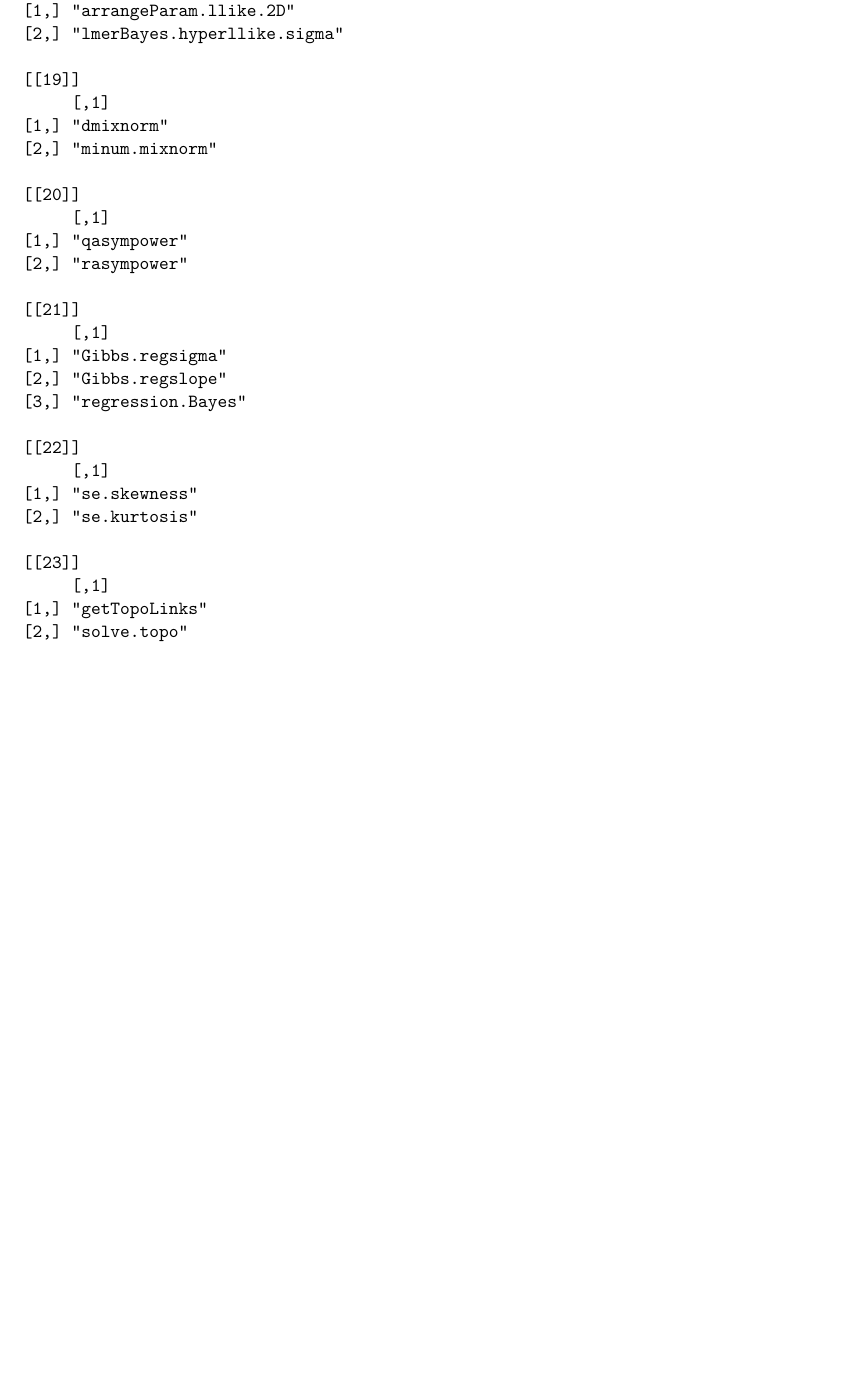
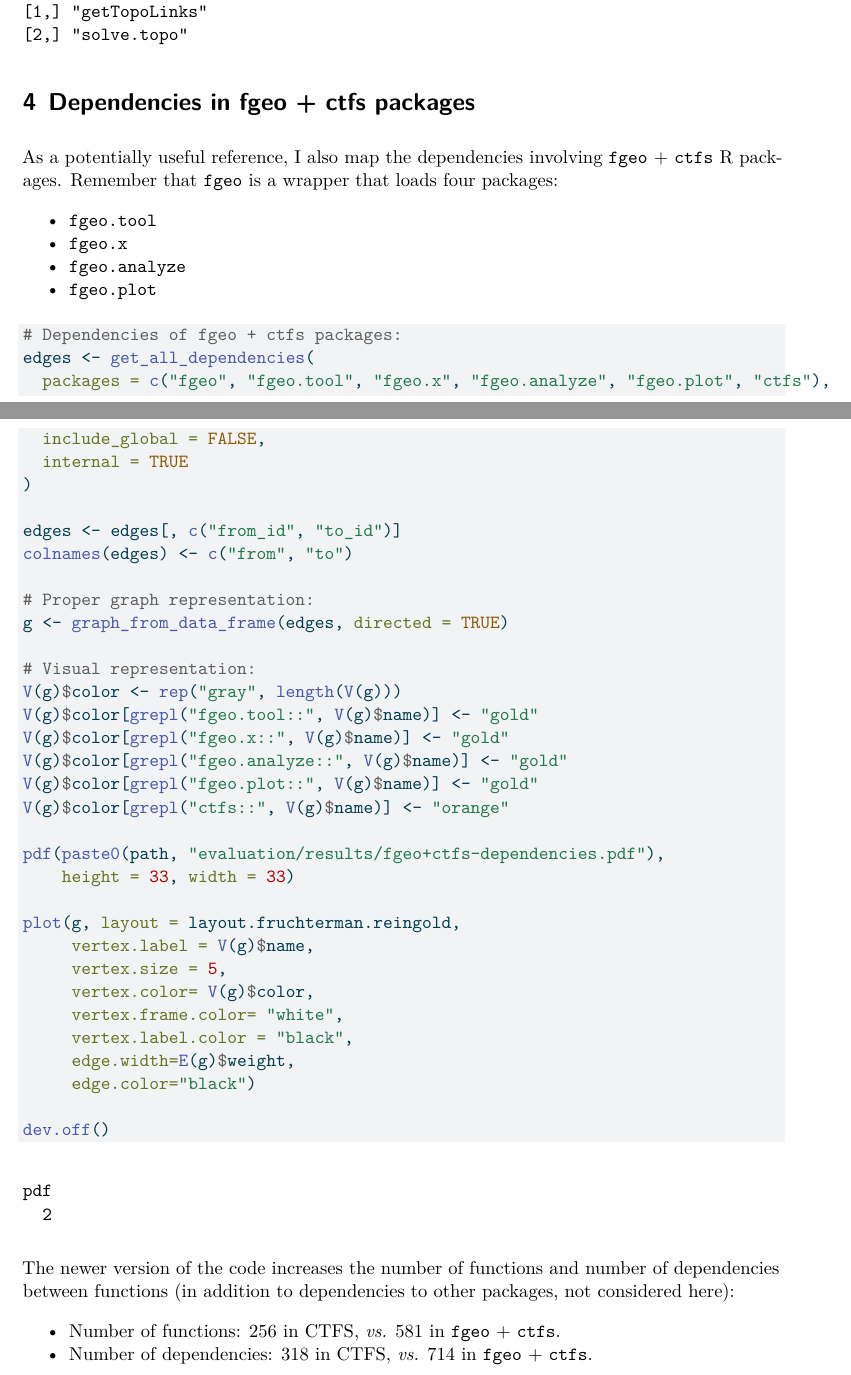
Before and after one commit to gabrielareto/fgeo2, a Quarto document (evaluation/1-dependencies-and-priorities.qmd): part of page 8 of 8 before the commit and two parts of pages 9 and 10 of 10 after it, the two joined at a grey line, cut at the place of the change, the shorter picture padded with empty space. The pictures show the output file evaluation/1-dependencies-and-priorities.pdf that the author committed with the source.

Commit message:
added fgeo + ctfs to the initial study of dependencies

````diff
--- a/evaluation/1-dependencies-and-priorities.qmd
+++ b/evaluation/1-dependencies-and-priorities.qmd
@@ -139,4 +154,55 @@ lapply(seq_len(cl$no)[-which.max(cl$csize)], function(i) {
 
 ```
 
-\
+# Dependencies in fgeo + ctfs packages
+
+As a potentially useful reference, I also map the dependencies involving `fgeo` + `ctfs` R packages. Remember that `fgeo` is a wrapper that loads four packages:
+
+-   `fgeo.tool`
+-   `fgeo.x`
+-   `fgeo.analyze`
+-   `fgeo.plot`
+
+```{r}
+
+# Dependencies of fgeo + ctfs packages:
+edges <- get_all_dependencies(
+  packages = c("fgeo", "fgeo.tool", "fgeo.x", "fgeo.analyze", "fgeo.plot", "ctfs"),
+  include_global = FALSE,
+  internal = TRUE
+)
+
+edges <- edges[, c("from_id", "to_id")]
+colnames(edges) <- c("from", "to")
+
+# Proper graph representation:
+g <- graph_from_data_frame(edges, directed = TRUE)
+
+# Visual representation:
+V(g)$color <- rep("gray", length(V(g)))
+V(g)$color[grepl("fgeo.tool::", V(g)$name)] <- "gold"
+V(g)$color[grepl("fgeo.x::", V(g)$name)] <- "gold"
+V(g)$color[grepl("fgeo.analyze::", V(g)$name)] <- "gold"
+V(g)$color[grepl("fgeo.plot::", V(g)$name)] <- "gold"
+V(g)$color[grepl("ctfs::", V(g)$name)] <- "orange"
+
+pdf(paste0(path, "evaluation/results/fgeo+ctfs-dependencies.pdf"),
+    height = 33, width = 33)
+
+plot(g, layout = layout.fruchterman.reingold,
+     vertex.label = V(g)$name,
+     vertex.size = 5,
+     vertex.color= V(g)$color,
+     vertex.frame.color= "white",
+     vertex.label.color = "black",
+     edge.width=E(g)$weight,
+     edge.color="black")
+
+dev.off()
+
+```
+
+The newer version of the code increases the number of functions and number of dependencies between functions (in addition to dependencies to other packages, not considered here):
+
+-   Number of functions: `{r} length(V(g.ctfs))` in CTFS, *vs.* `{r} length(V(g))` in `fgeo` + `ctfs`.
+-   Number of dependencies: `{r} length(E(g.ctfs))` in CTFS, *vs.* `{r} length(E(g))` in `fgeo` + `ctfs`.
````
Also changed, not shown: evaluation/1-dependencies-and-priorities.pdf, evaluation/results/fgeo+ctfs-dependencies.pdf (added), evaluation/results/original-CTFS-dependencies.pdf, evaluation/1-dependencies-and-priorities.qmd (41 more changed lines).
